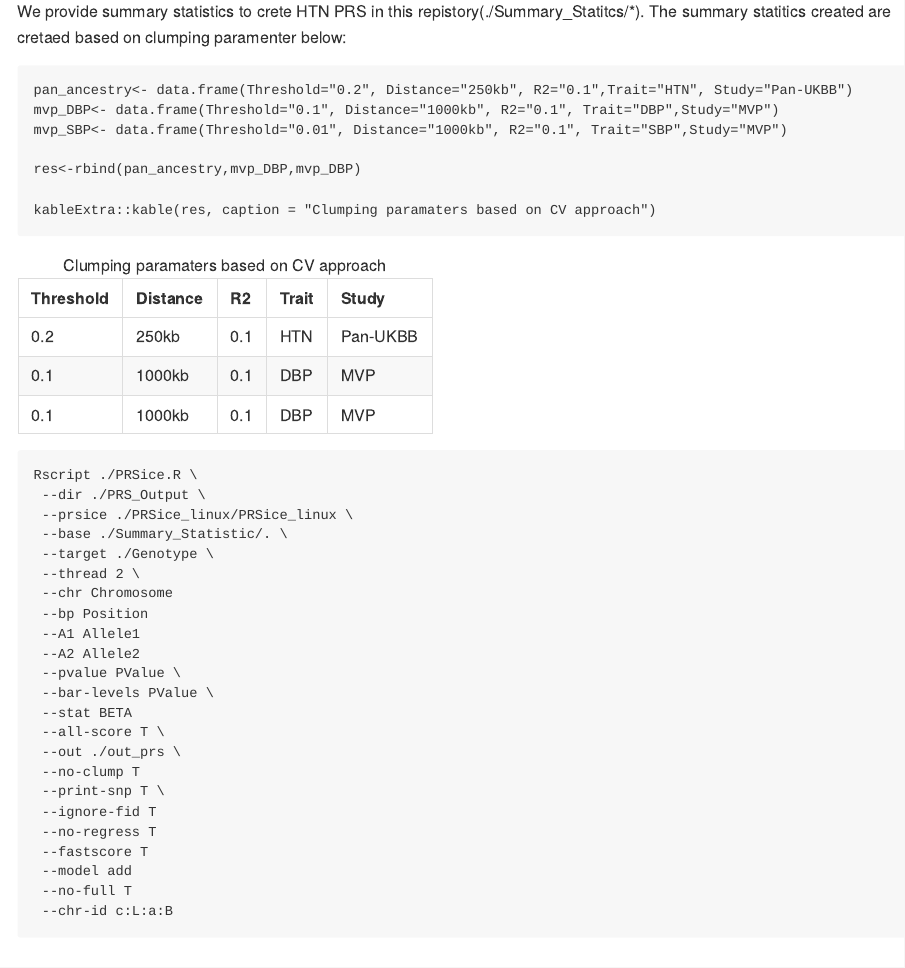
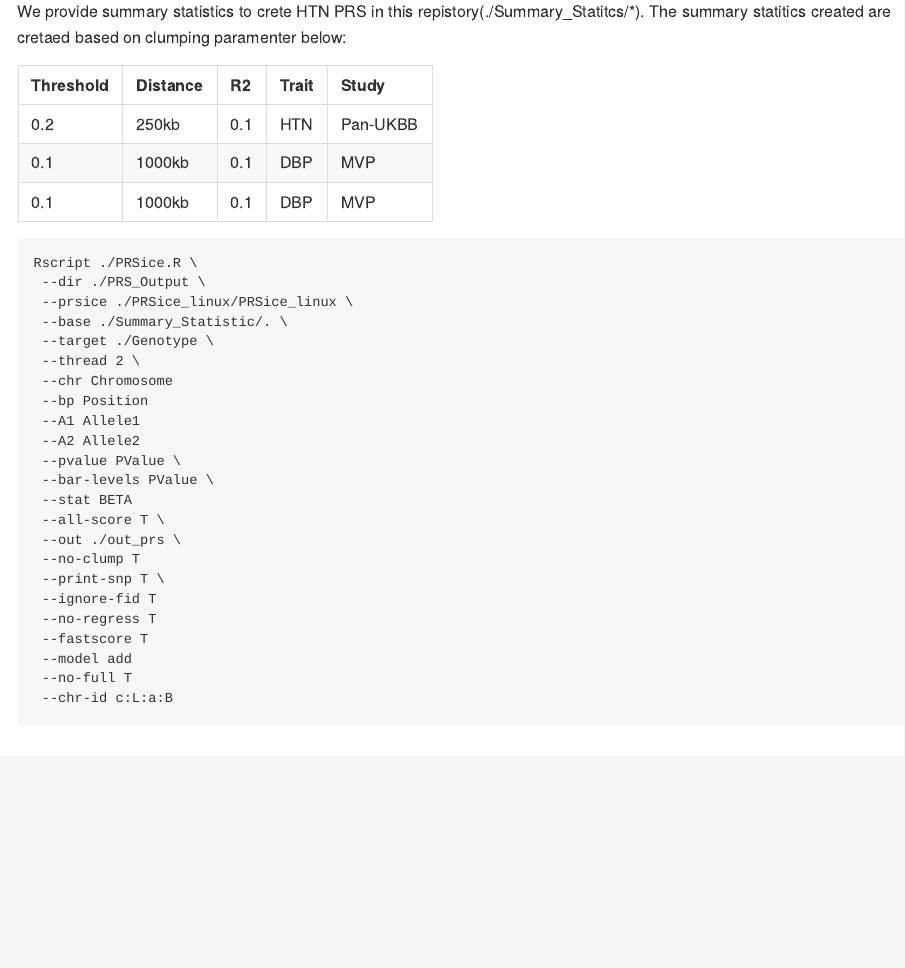
Before and after one commit to nkurniansyah/Hypertension_PRS, an R Markdown document (README.Rmd): the page in a window 1100 px wide, from 600 px down. The pictures show the output file README.md that the author committed with the source, drawn offline in the style of GitHub.

Commit message:
Add clumping paramenter

````diff
--- a/README.Rmd
+++ b/README.Rmd
@@ -33,14 +33,14 @@ We used hypertension “pan ancestry” GWAS from [UKBB](https://pan.ukbb.broadi
 
 We provide summary statistics to crete HTN PRS in this repistory(./Summary_Statitcs/*). The summary statitics created are cretaed based on clumping paramenter below:
 
-```{r}
+```{r echo=FALSE}
 pan_ancestry<- data.frame(Threshold="0.2", Distance="250kb", R2="0.1",Trait="HTN", Study="Pan-UKBB")
 mvp_DBP<- data.frame(Threshold="0.1", Distance="1000kb", R2="0.1", Trait="DBP",Study="MVP")
 mvp_SBP<- data.frame(Threshold="0.01", Distance="1000kb", R2="0.1", Trait="SBP",Study="MVP")
 
 res<-rbind(pan_ancestry,mvp_DBP,mvp_DBP)
 
-kableExtra::kable(res, caption = "Clumping paramaters based on CV approach")
+kableExtra::kable(res)
 
 ```
 
````
Also changed, not shown: README.md.
